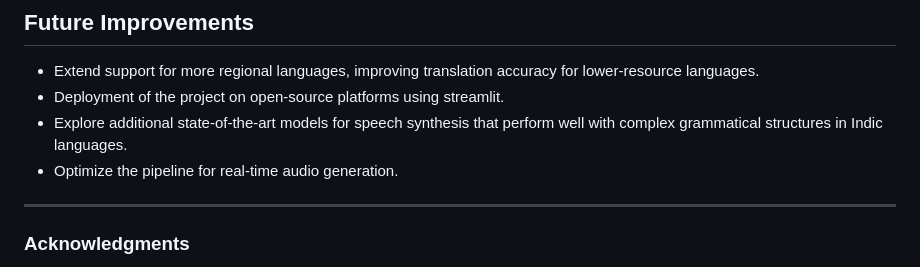
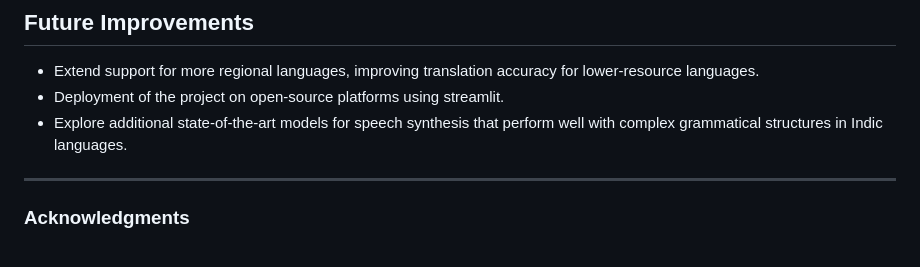
Before and after one commit to VDNT11NULL/Multilingual-Assistive-Model-for-Visually-Impaired-Users, a Markdown page: README.md, the part around the change. Drawn GitHub-style.

```diff
--- a/README.md
+++ b/README.md
@@ -124,7 +124,6 @@ After running the pipeline, the model will generate:
 - Extend support for more regional languages, improving translation accuracy for lower-resource languages.
 - Deployment of the project on open-source platforms using streamlit.
 - Explore additional state-of-the-art models for speech synthesis that perform well with complex grammatical structures in Indic languages.
-- Optimize the pipeline for real-time audio generation.
 
 
 ---
```
